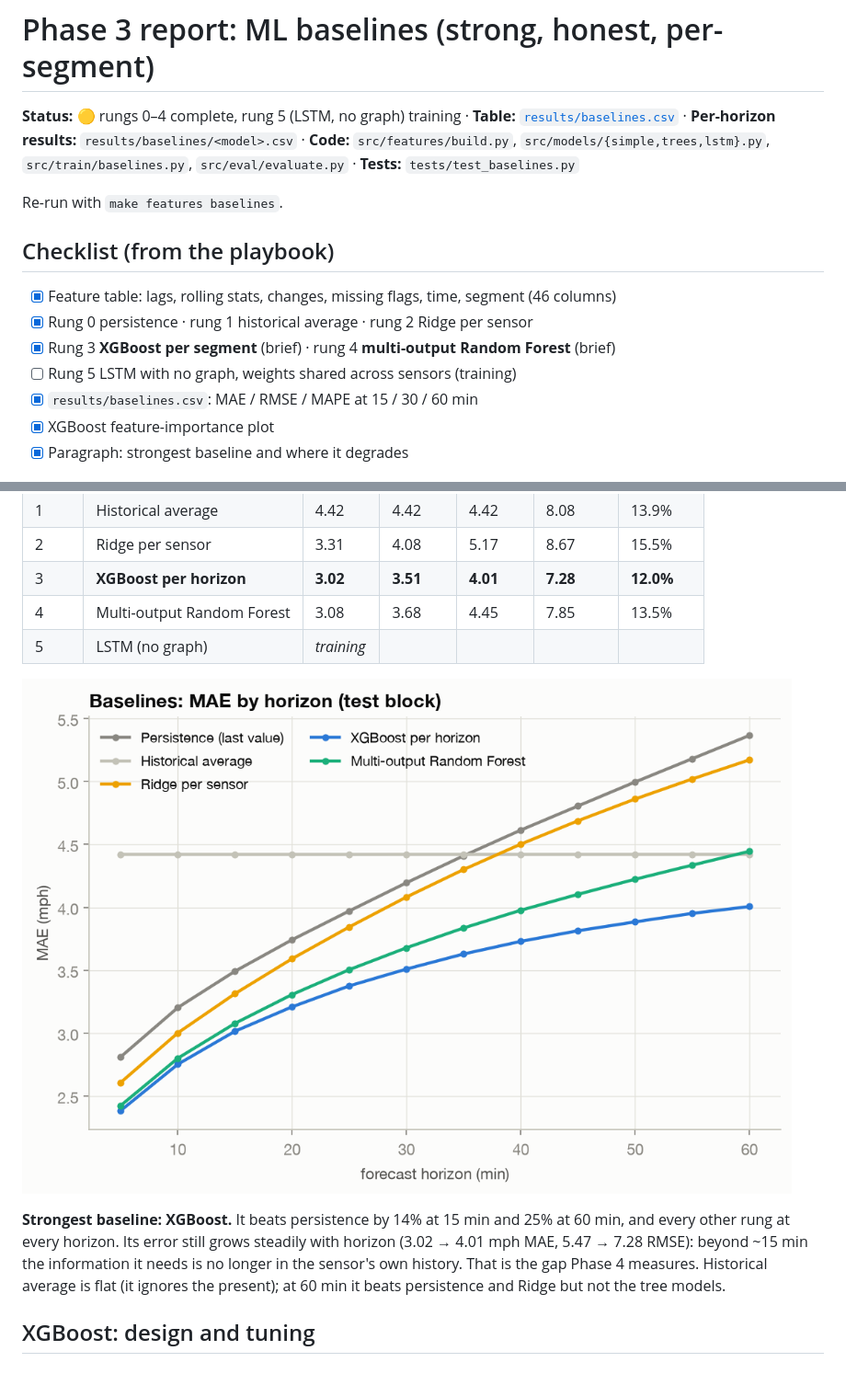
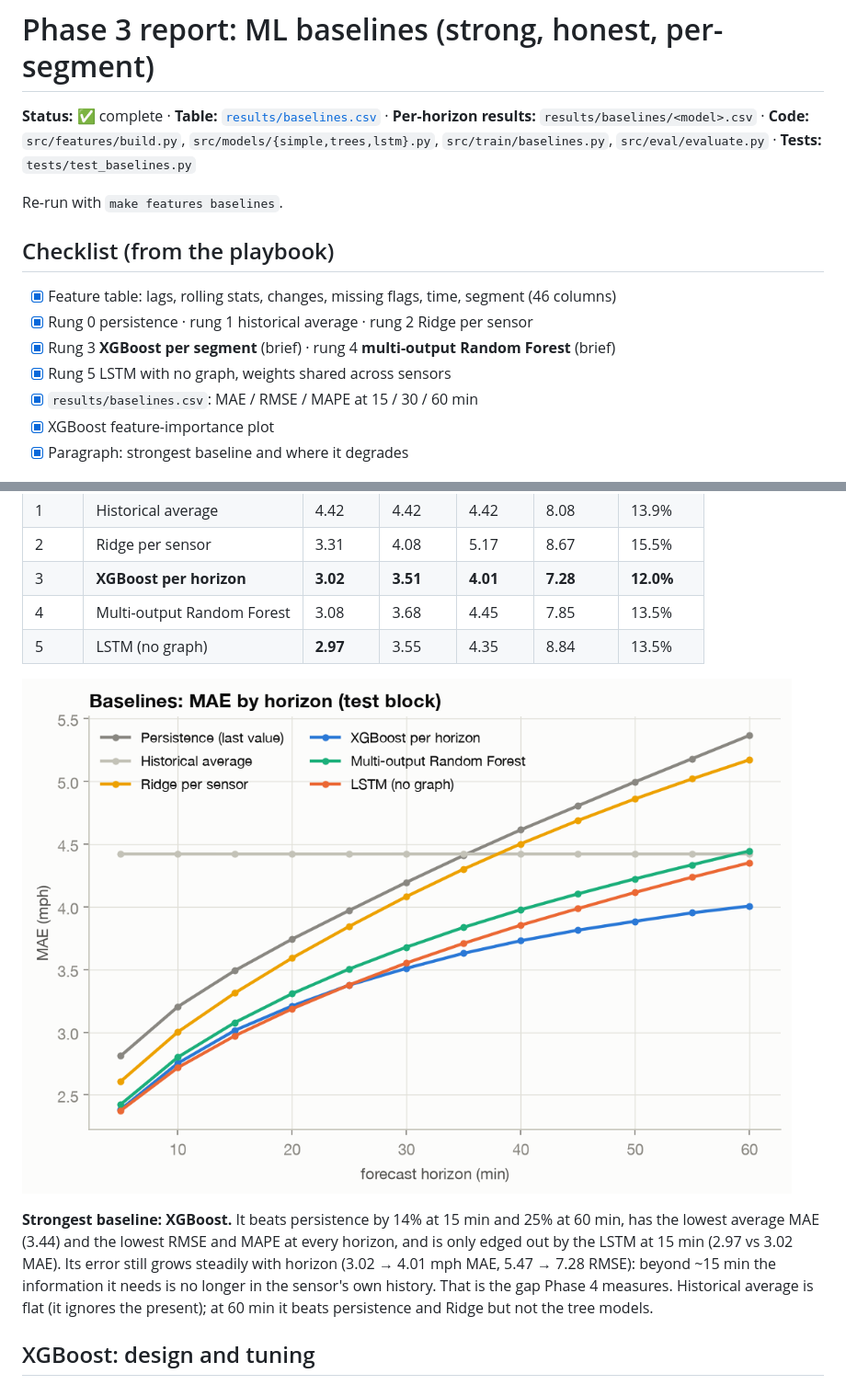
Before and after one commit to ManasSaxena14/TrafficFlowControl_AIML-DL_T036, a Markdown page: docs/phase_reports/PHASE_3_REPORT.md, 2 parts joined by grey strips. Shown at 92% size. Rendered like a GitHub page; pictures changed too: reports/figures/fig07_baseline_error_by_horizon.png.

```diff
--- a/docs/phase_reports/PHASE_3_REPORT.md
+++ b/docs/phase_reports/PHASE_3_REPORT.md
@@ -1,6 +1,6 @@
 # Phase 3 report: ML baselines (strong, honest, per-segment)
 
-**Status:** 🟡 rungs 0–4 complete, rung 5 (LSTM, no graph) training · **Table:** [`results/baselines.csv`](../../results/baselines.csv) · **Per-horizon results:** `results/baselines/<model>.csv` · **Code:** `src/features/build.py`, `src/models/{simple,trees,lstm}.py`, `src/train/baselines.py`, `src/eval/evaluate.py` · **Tests:** `tests/test_baselines.py`
+**Status:** ✅ complete · **Table:** [`results/baselines.csv`](../../results/baselines.csv) · **Per-horizon results:** `results/baselines/<model>.csv` · **Code:** `src/features/build.py`, `src/models/{simple,trees,lstm}.py`, `src/train/baselines.py`, `src/eval/evaluate.py` · **Tests:** `tests/test_baselines.py`
 
 Re-run with `make features baselines`.
 
@@ -8,7 +8,7 @@ Re-run with `make features baselines`.
 - [x] Feature table: lags, rolling stats, changes, missing flags, time, segment (46 columns)
 - [x] Rung 0 persistence · rung 1 historical average · rung 2 Ridge per sensor
 - [x] Rung 3 **XGBoost per segment** (brief) · rung 4 **multi-output Random Forest** (brief)
-- [ ] Rung 5 LSTM with no graph, weights shared across sensors (training)
+- [x] Rung 5 LSTM with no graph, weights shared across sensors
 - [x] `results/baselines.csv`: MAE / RMSE / MAPE at 15 / 30 / 60 min
 - [x] XGBoost feature-importance plot
 - [x] Paragraph: strongest baseline and where it degrades
@@ -40,11 +40,11 @@ Re-run with `make features baselines`.
 | 2 | Ridge per sensor | 3.31 | 4.08 | 5.17 | 8.67 | 15.5% |
 | 3 | **XGBoost per horizon** | **3.02** | **3.51** | **4.01** | **7.28** | **12.0%** |
 | 4 | Multi-output Random Forest | 3.08 | 3.68 | 4.45 | 7.85 | 13.5% |
-| 5 | LSTM (no graph) | *training* | | | | |
+| 5 | LSTM (no graph) | **2.97** | 3.55 | 4.35 | 8.84 | 13.5% |
 
 ![error by horizon](../../reports/figures/fig07_baseline_error_by_horizon.png)
 
-**Strongest baseline: XGBoost.** It beats persistence by 14% at 15 min and 25% at 60 min, and every other rung at every horizon. Its error still grows steadily with horizon (3.02 → 4.01 mph MAE, 5.47 → 7.28 RMSE): beyond ~15 min the information it needs is no longer in the sensor's own history. That is the gap Phase 4 measures. Historical average is flat (it ignores the present); at 60 min it beats persistence and Ridge but not the tree models.
+**Strongest baseline: XGBoost.** It beats persistence by 14% at 15 min and 25% at 60 min, has the lowest average MAE (3.44) and the lowest RMSE and MAPE at every horizon, and is only edged out by the LSTM at 15 min (2.97 vs 3.02 MAE). Its error still grows steadily with horizon (3.02 → 4.01 mph MAE, 5.47 → 7.28 RMSE): beyond ~15 min the information it needs is no longer in the sensor's own history. That is the gap Phase 4 measures. Historical average is flat (it ignores the present); at 60 min it beats persistence and Ridge but not the tree models.
 
 ## XGBoost: design and tuning
 - One model per horizon (12), all 207 sensors stacked, sensor id as a feature. Still **independent**: a row never contains a neighbour's speed.
```
Also changed, not shown: other parts of docs/phase_reports/PHASE_3_REPORT.md (+5 -0 lines), README.md (+1 -1 lines), docs/PROJECT_GUIDE.md (+1 -1 lines), 3 other files.
